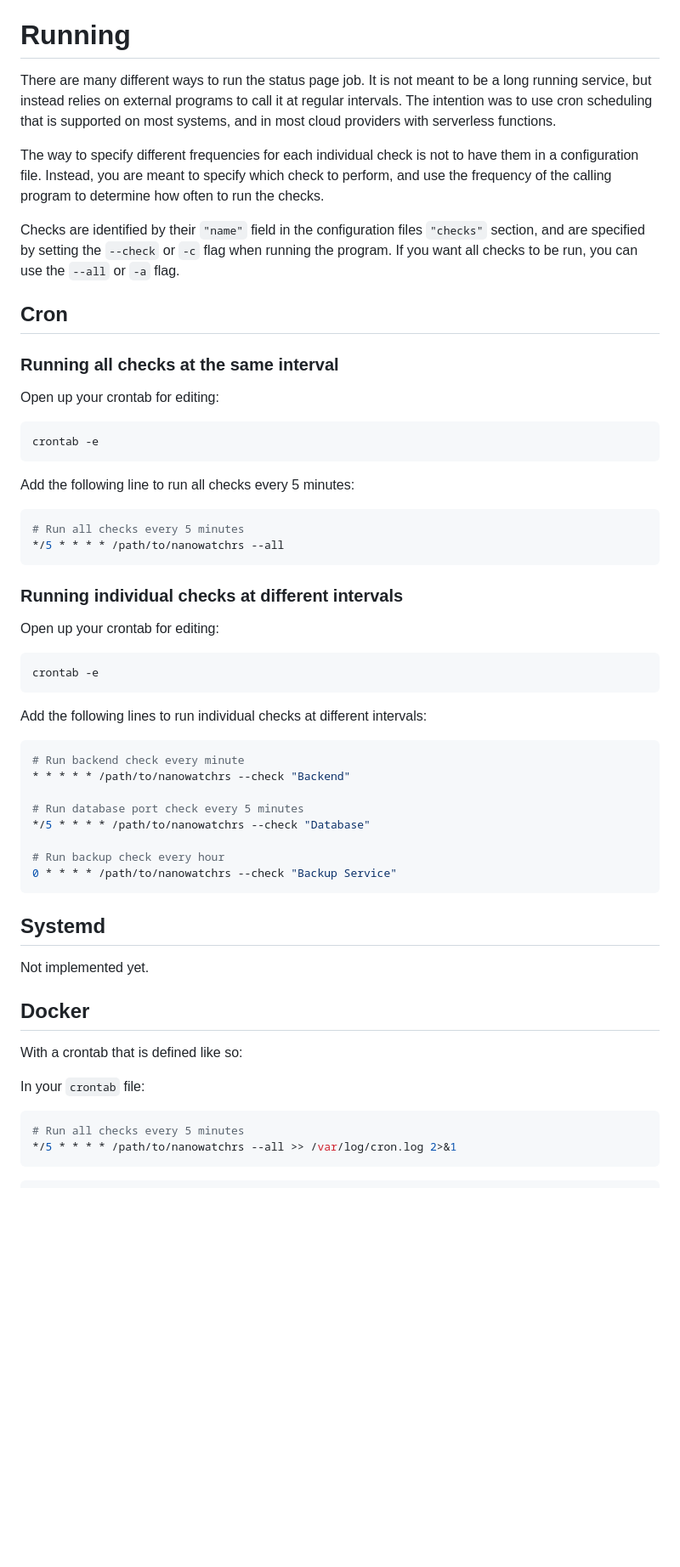
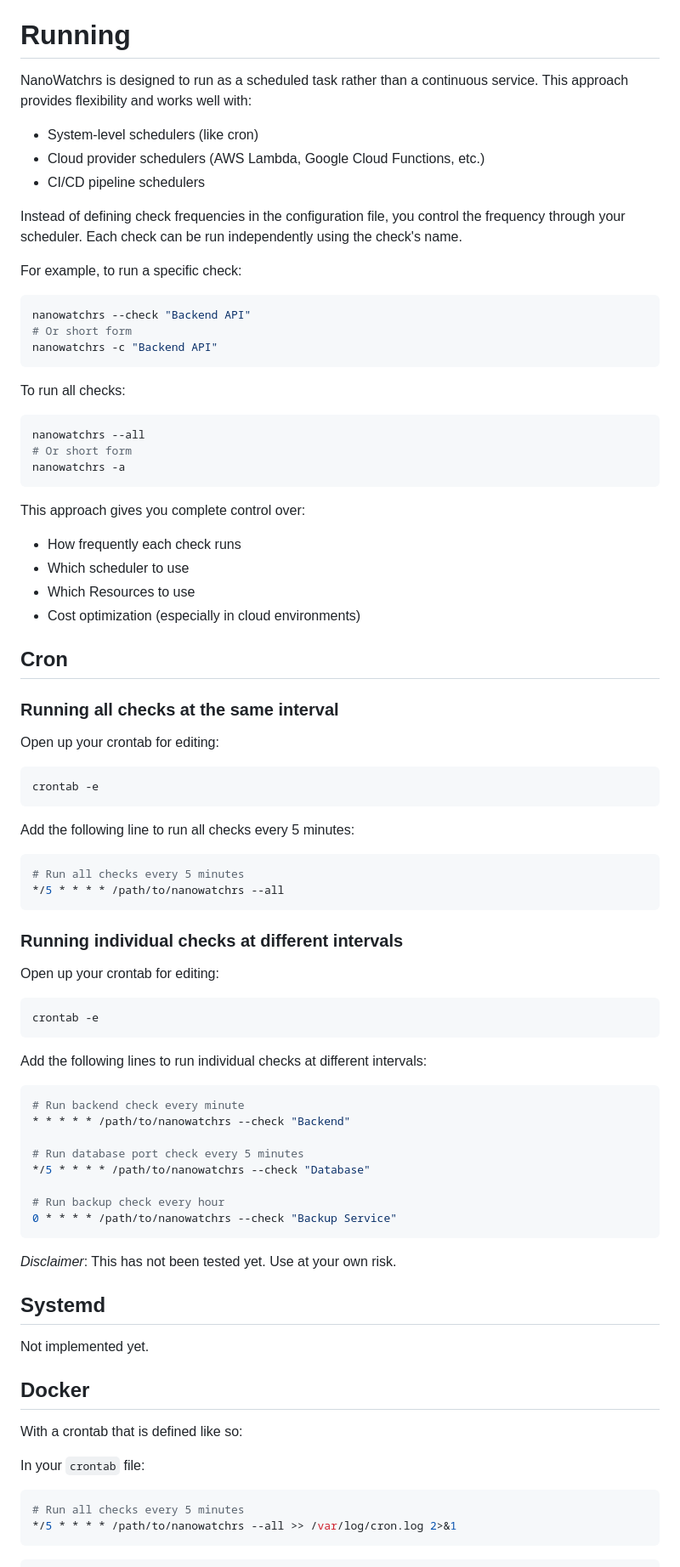
Before and after one commit to isaacdonaldson/NanoWatchrs, a Markdown page: README.md, the part around one of its changes. Shown at 85% size. Rendered like a GitHub page; blank space fills up the shorter version.

Commit message:
fix typos and clean up instructions

````diff
--- a/README.md
+++ b/README.md
@@ -126,11 +126,36 @@ All the fields are required for an incident to be displayed.
 
 # Running
 
-There are many different ways to run the status page job. It is not meant to be a long running service, but instead relies on external programs to call it at regular intervals. The intention was to use cron scheduling that is supported on most systems, and in most cloud providers with serverless functions.
+NanoWatchrs is designed to run as a scheduled task rather than a continuous service. This approach provides flexibility and works well with:
 
-The way to specify different frequencies for each individual check is not to have them in a configuration file. Instead, you are meant to specify which check to perform, and use the frequency of the calling program to determine how often to run the checks.
+- System-level schedulers (like cron)
+- Cloud provider schedulers (AWS Lambda, Google Cloud Functions, etc.)
+- CI/CD pipeline schedulers
 
-Checks are identified by their `"name"` field in the configuration files `"checks"` section, and are specified by setting the `--check` or `-c` flag when running the program. If you want all checks to be run, you can use the `--all` or `-a` flag.
+Instead of defining check frequencies in the configuration file, you control the frequency through your scheduler. Each check can be run independently using the check's name.
+
+For example, to run a specific check:
+
+```bash
+nanowatchrs --check "Backend API"
+# Or short form
+nanowatchrs -c "Backend API"
+```
+
+To run all checks:
+
+```bash
+nanowatchrs --all
+# Or short form
+nanowatchrs -a
+```
+
+This approach gives you complete control over:
+
+- How frequently each check runs
+- Which scheduler to use
+- Which Resources to use
+- Cost optimization (especially in cloud environments)
 
 ## Cron
 
@@ -138,13 +163,13 @@ Checks are identified by their `"name"` field in the configuration files `"check
 
 Open up your crontab for editing:
 
-```sh
+```bash
 crontab -e
 ```
 
 Add the following line to run all checks every 5 minutes:
 
-```sh
+```bash
 # Run all checks every 5 minutes
 */5 * * * * /path/to/nanowatchrs --all
 ```
@@ -153,13 +178,13 @@ Add the following line to run all checks every 5 minutes:
 
 Open up your crontab for editing:
 
-```sh
+```bash
 crontab -e
 ```
 
 Add the following lines to run individual checks at different intervals:
 
-```sh
+```bash
 # Run backend check every minute
 * * * * * /path/to/nanowatchrs --check "Backend"
 
@@ -169,6 +194,8 @@ Add the following lines to run individual checks at different intervals:
 # Run backup check every hour
 0 * * * * /path/to/nanowatchrs --check "Backup Service"
 ```
+
+_Disclaimer_: This has not been tested yet. Use at your own risk.
 
 ## Systemd
 
@@ -180,7 +207,7 @@ With a crontab that is defined like so:
 
 In your `crontab` file:
 
-```sh
+```bash
 # Run all checks every 5 minutes
 */5 * * * * /path/to/nanowatchrs --all >> /var/log/cron.log 2>&1
 ```
````
Also changed, not shown: other parts of README.md (+5 -5 lines).
